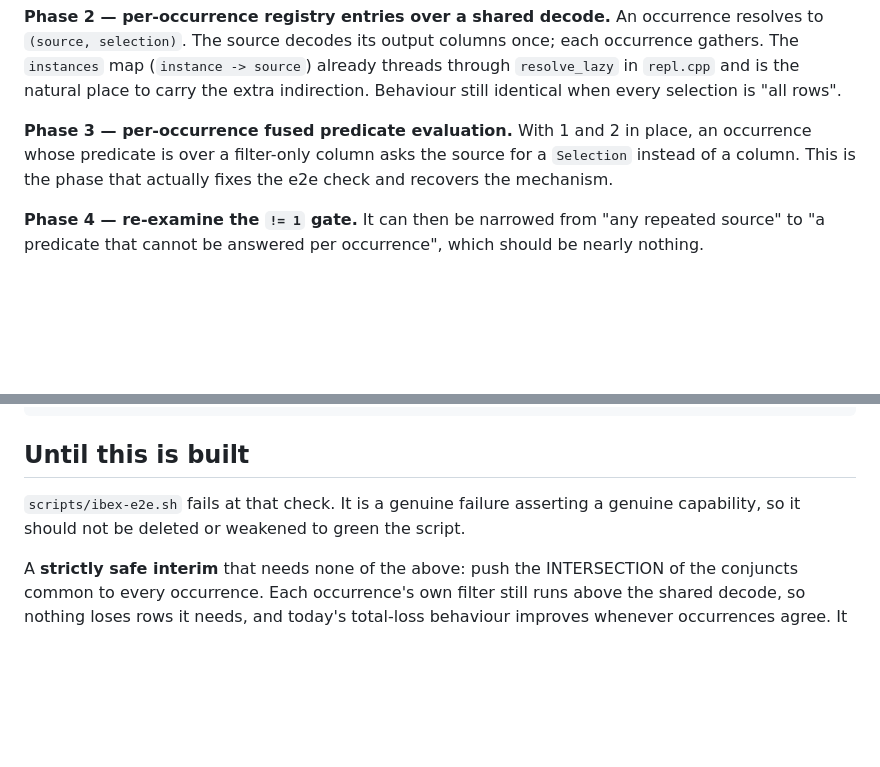
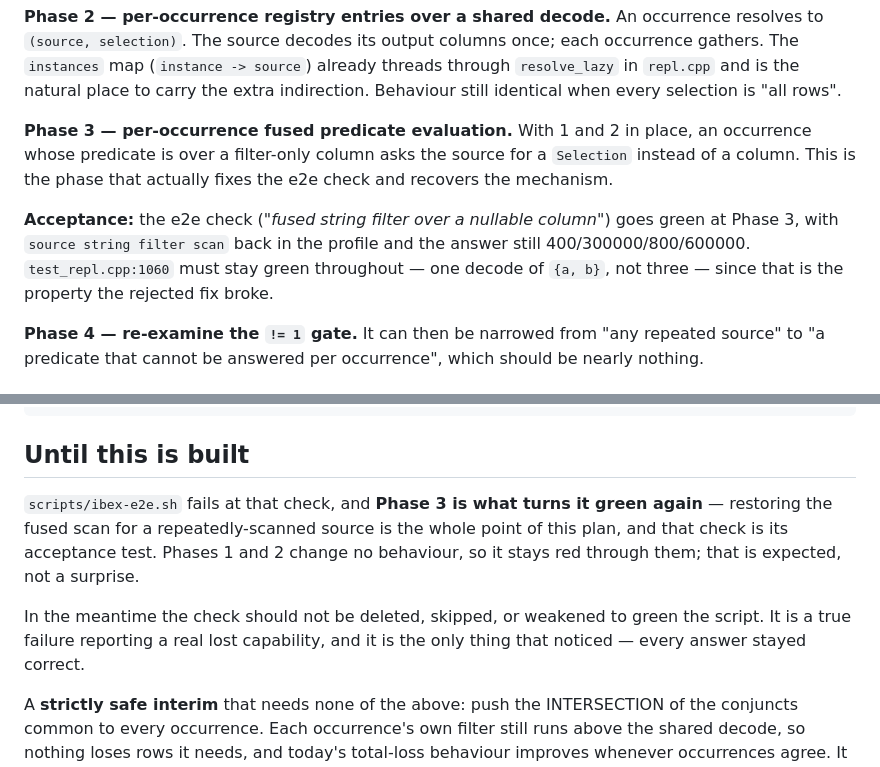
Before and after one commit to bobjansen/Ibex, a Markdown page: plans/per-occurrence-scan-selections-plan.md, 2 parts joined by grey strips. Rendered like a GitHub page; blank space fills up the shorter version.

Commit message:
plans: say plainly that Phase 3 greens the e2e check
The "Until this is built" section read as though the failing check were
permanent. It is the plan's acceptance test: Phase 3 restores the fused scan for
a repeatedly-scanned source, which is exactly what that check asserts. Phases 1
and 2 change no behaviour, so it stays red through them by design.

Adds an explicit acceptance criterion, including the property the rejected fix
broke and which must stay green throughout: test_repl.cpp:1060, one decode of
{a, b} rather than three.

Co-Authored-By: Claude Opus 5 <noreply@anthropic.com>

```diff
--- a/plans/per-occurrence-scan-selections-plan.md
+++ b/plans/per-occurrence-scan-selections-plan.md
@@ -147,6 +147,13 @@ With 1 and 2 in place, an occurrence whose predicate is over a filter-only
 column asks the source for a `Selection` instead of a column. This is the phase
 that actually fixes the e2e check and recovers the mechanism.
 
+**Acceptance:** the e2e check
+(*"fused string filter over a nullable column"*) goes green at Phase 3, with
+`source string filter scan` back in the profile and the answer still
+400/300000/800/600000. `test_repl.cpp:1060` must stay green throughout —
+one decode of `{a, b}`, not three — since that is the property the rejected fix
+broke.
+
 **Phase 4 — re-examine the `!= 1` gate.** It can then be narrowed from "any
 repeated source" to "a predicate that cannot be answered per occurrence",
 which should be nearly nothing.
@@ -191,8 +198,14 @@ difference:
 
 ## Until this is built
 
-`scripts/ibex-e2e.sh` fails at that check. It is a genuine failure asserting a
-genuine capability, so it should not be deleted or weakened to green the script.
+`scripts/ibex-e2e.sh` fails at that check, and **Phase 3 is what turns it green
+again** — restoring the fused scan for a repeatedly-scanned source is the whole
+point of this plan, and that check is its acceptance test. Phases 1 and 2 change
+no behaviour, so it stays red through them; that is expected, not a surprise.
+
+In the meantime the check should not be deleted, skipped, or weakened to green
+the script. It is a true failure reporting a real lost capability, and it is the
+only thing that noticed — every answer stayed correct.
 
 A **strictly safe interim** that needs none of the above: push the INTERSECTION
 of the conjuncts common to every occurrence. Each occurrence's own filter still
```
